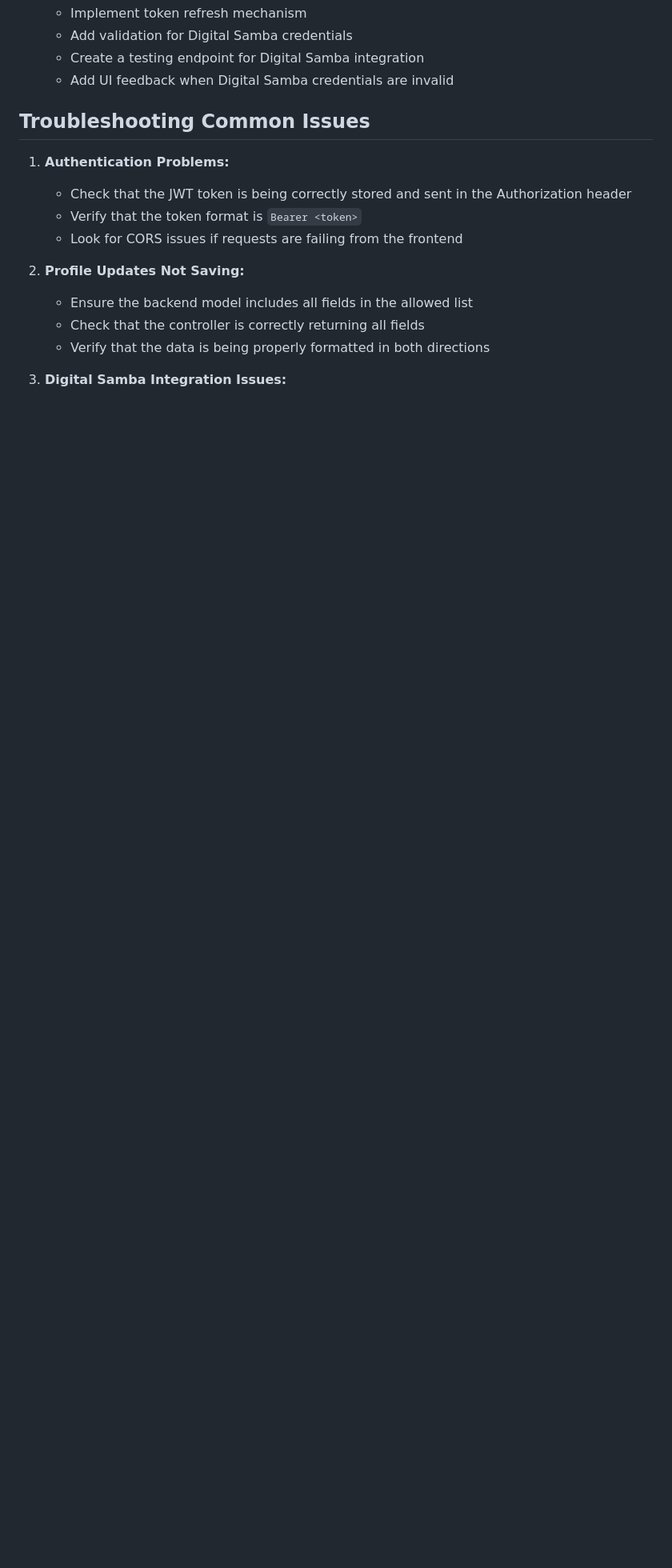
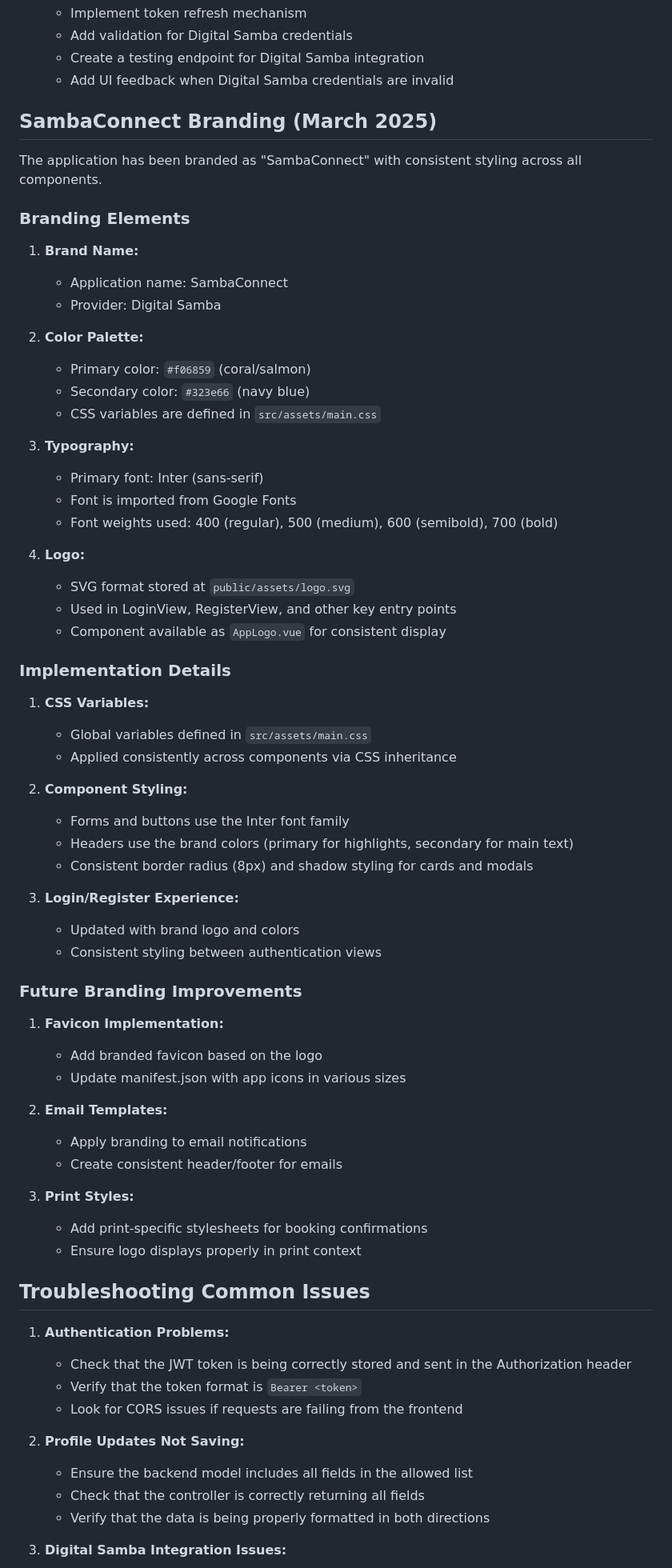
Before and after one commit to digitalsamba/booking-system, a Markdown page: docs/DEVELOPMENT_NOTES.md, the part around the change. Shown at 80% size. GitHub-like rendering; blank space fills up the shorter version.

Commit message:
updated develope notes

```diff
--- a/docs/DEVELOPMENT_NOTES.md
+++ b/docs/DEVELOPMENT_NOTES.md
@@ -47,6 +47,60 @@ The system now correctly stores and retrieves Digital Samba credentials in the u
    - Add validation for Digital Samba credentials
    - Create a testing endpoint for Digital Samba integration
    - Add UI feedback when Digital Samba credentials are invalid
+
+## SambaConnect Branding (March 2025)
+
+The application has been branded as "SambaConnect" with consistent styling across all components.
+
+### Branding Elements
+
+1. **Brand Name:**
+   - Application name: SambaConnect
+   - Provider: Digital Samba
+
+2. **Color Palette:**
+   - Primary color: `#f06859` (coral/salmon)
+   - Secondary color: `#323e66` (navy blue)
+   - CSS variables are defined in `src/assets/main.css`
+
+3. **Typography:**
+   - Primary font: Inter (sans-serif)
+   - Font is imported from Google Fonts
+   - Font weights used: 400 (regular), 500 (medium), 600 (semibold), 700 (bold)
+
+4. **Logo:**
+   - SVG format stored at `public/assets/logo.svg`
+   - Used in LoginView, RegisterView, and other key entry points
+   - Component available as `AppLogo.vue` for consistent display
+
+### Implementation Details
+
+1. **CSS Variables:**
+   - Global variables defined in `src/assets/main.css`
+   - Applied consistently across components via CSS inheritance
+
+2. **Component Styling:**
+   - Forms and buttons use the Inter font family
+   - Headers use the brand colors (primary for highlights, secondary for main text)
+   - Consistent border radius (8px) and shadow styling for cards and modals
+
+3. **Login/Register Experience:**
+   - Updated with brand logo and colors
+   - Consistent styling between authentication views
+
+### Future Branding Improvements
+
+1. **Favicon Implementation:**
+   - Add branded favicon based on the logo
+   - Update manifest.json with app icons in various sizes
+
+2. **Email Templates:**
+   - Apply branding to email notifications
+   - Create consistent header/footer for emails
+
+3. **Print Styles:**
+   - Add print-specific stylesheets for booking confirmations
+   - Ensure logo displays properly in print context
 
 ## Troubleshooting Common Issues
 
```
